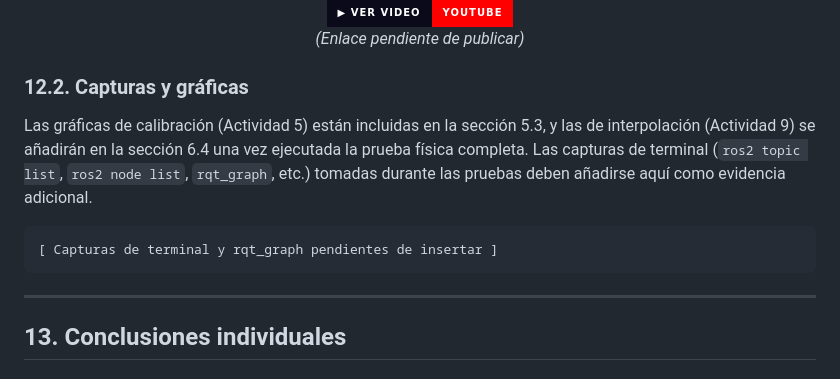
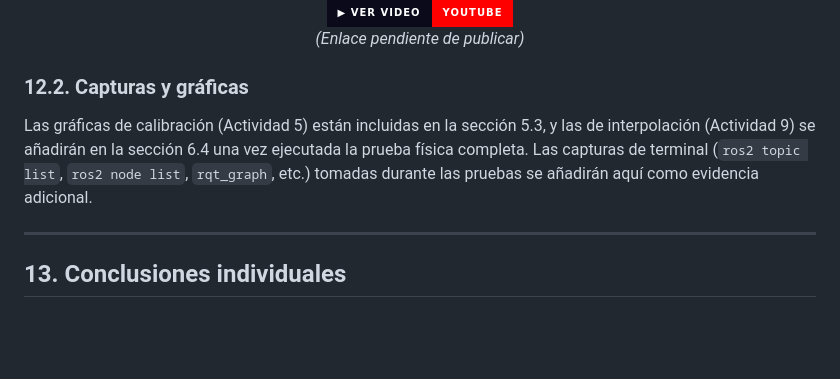
Before and after one commit to labsir-un/Robotica-2026-I-Equipo-2E-Mora-Pacheco-Pinilla, a Markdown page: Laboratorio No. 05 - Robótica de Desarrollo ROS Jazzy y Phantom Pincher X100/README.MD, the part around the change. GitHub-like rendering; badges without logos; blank space fills up the shorter version.

````diff
--- a/Laboratorio No. 05 - Robótica de Desarrollo ROS Jazzy y Phantom Pincher X100/README.MD
+++ b/Laboratorio No. 05 - Robótica de Desarrollo ROS Jazzy y Phantom Pincher X100/README.MD
@@ -1011,11 +1011,9 @@ Laboratorio No. 05/
 
 ### 12.2. Capturas y gráficas
 
-Las gráficas de calibración (Actividad 5) están incluidas en la sección 5.3, y las de interpolación (Actividad 9) se añadirán en la sección 6.4 una vez ejecutada la prueba física completa. Las capturas de terminal (`ros2 topic list`, `ros2 node list`, `rqt_graph`, etc.) tomadas durante las pruebas deben añadirse aquí como evidencia adicional.
+Las gráficas de calibración (Actividad 5) están incluidas en la sección 5.3, y las de interpolación (Actividad 9) se añadirán en la sección 6.4 una vez ejecutada la prueba física completa. Las capturas de terminal (`ros2 topic list`, `ros2 node list`, `rqt_graph`, etc.) tomadas durante las pruebas se añadirán aquí como evidencia adicional.
 
-```
-[ Capturas de terminal y rqt_graph pendientes de insertar ]
-```
+
 
 ---
 
````
